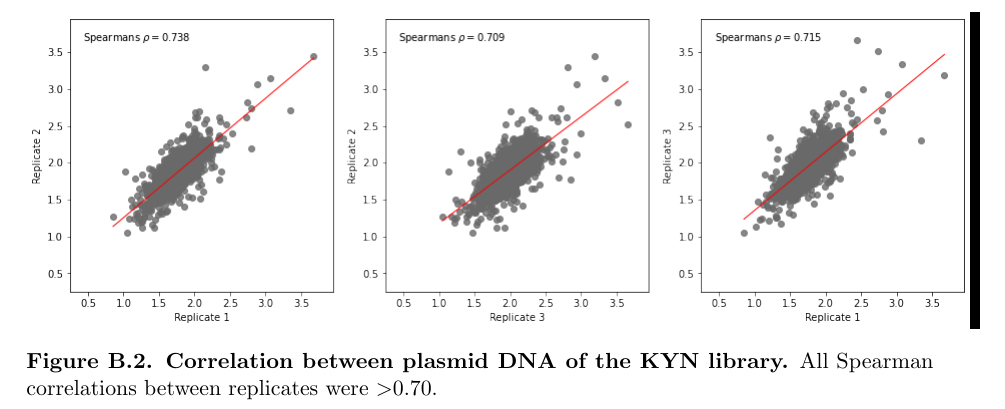
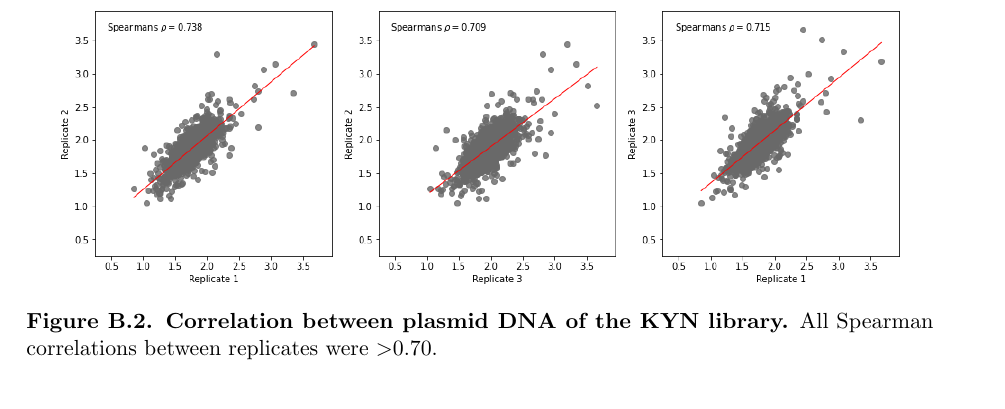
Before and after one commit to ckmah/PhD-Dissertation, a LaTeX thesis (dissertation-text/dissertation.tex, which reads dissertation-text/3_proof-of-concept-grammar-searches_appendix.tex): part of page 119 of 147, cut so that both start at the same text. Compiled offline with pdfLaTeX.

Commit message:
Modify scale of Supplementary Fig 2 for Ch 2

```diff
--- a/dissertation-text/3_proof-of-concept-grammar-searches_appendix.tex
+++ b/dissertation-text/3_proof-of-concept-grammar-searches_appendix.tex
@@ -13,7 +13,7 @@
 
 \begin{figure}[h]
     \centering
-    \includegraphics[scale=.5]{3_figures-and-files/FigS2_DNA-Correlation.png}
+    \includegraphics[scale=.45]{3_figures-and-files/FigS2_DNA-Correlation.png}
     \caption[Correlation between plasmid DNA of the KYN library]{\textbf{Correlation between plasmid DNA of the KYN library.} All Spearman correlations between replicates were $>$0.70.}
     \label{fig:plasmid DNA correlation kyn library}
 \end{figure}
```
